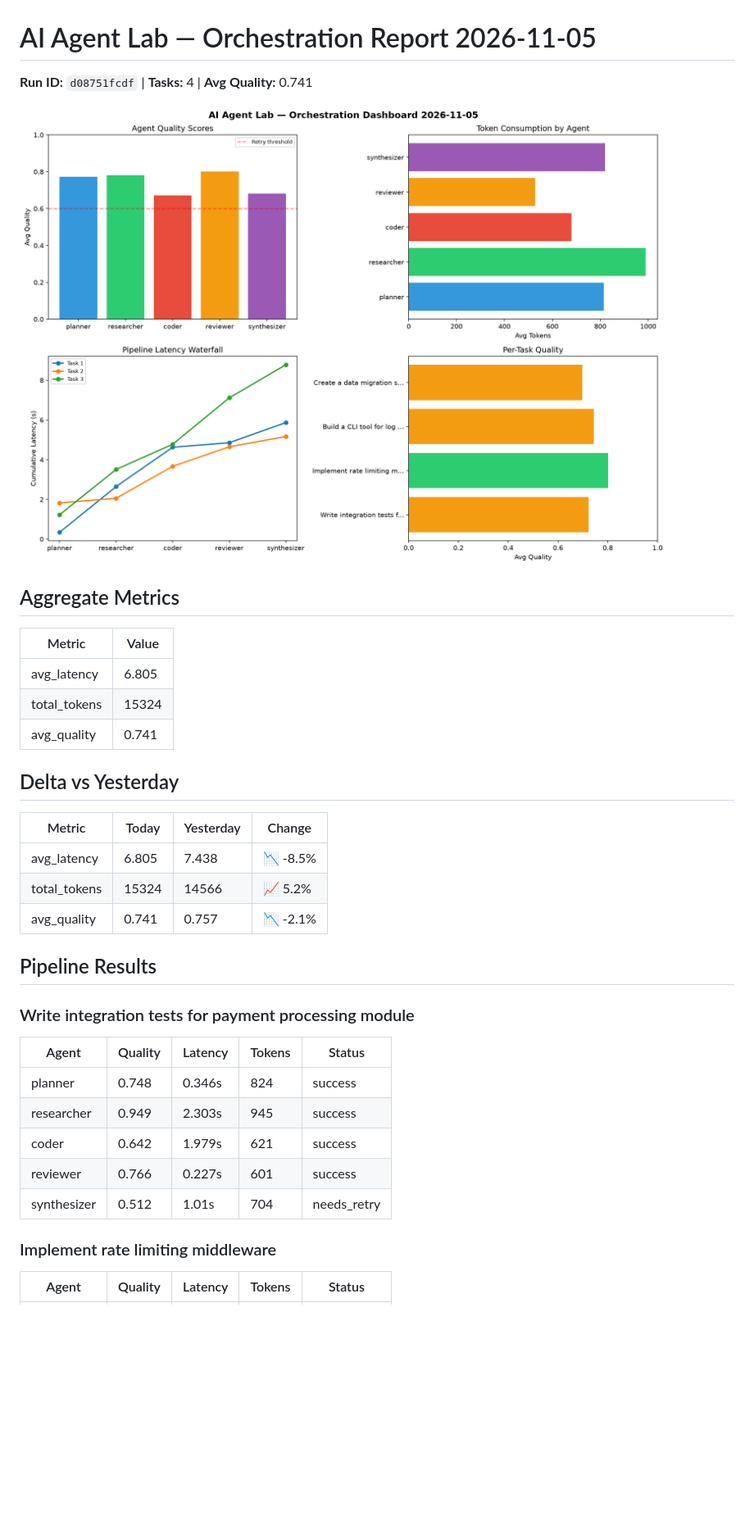
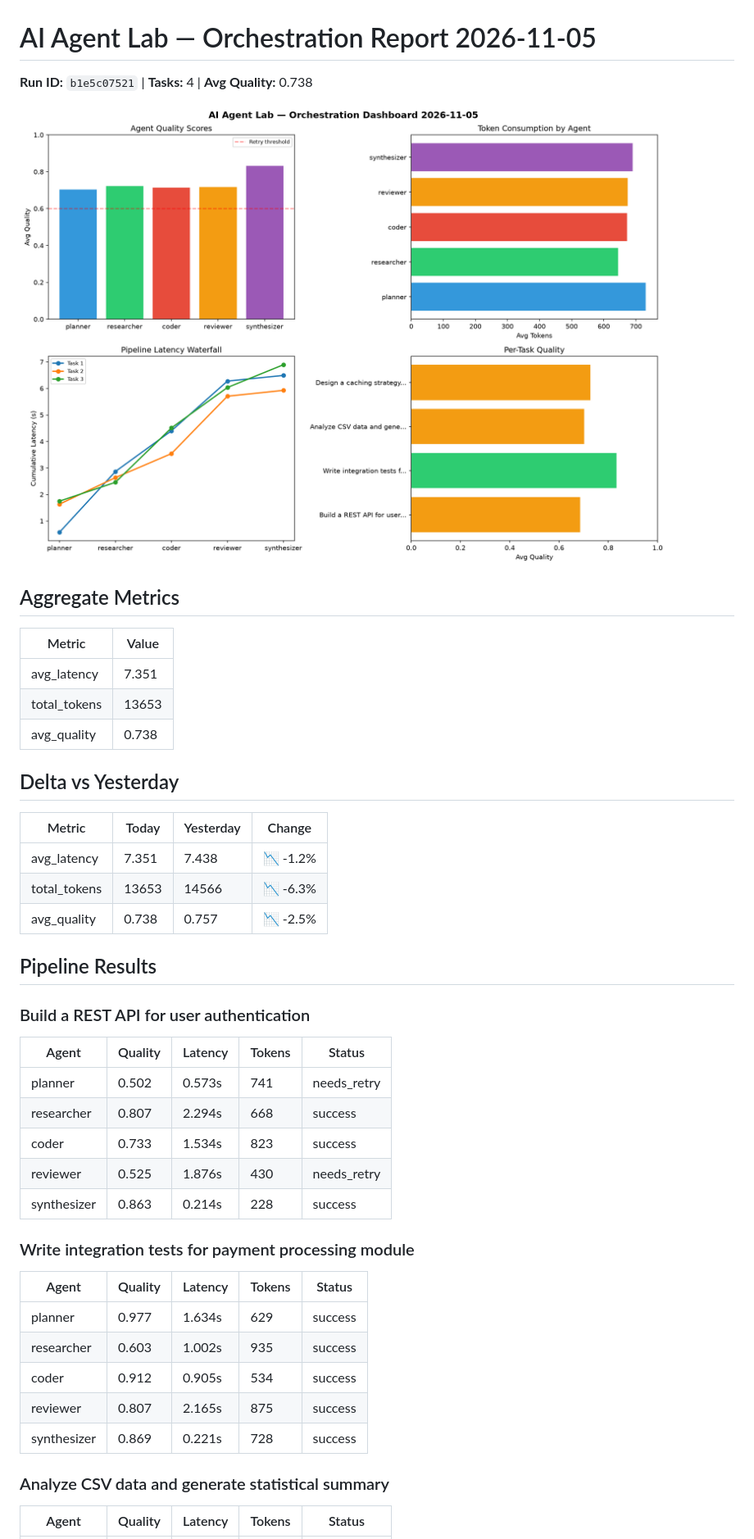
Before and after one commit to Atharv279/ai-agent-lab, a Markdown page: logs/2026-11-05.md, the part around one of its changes. Shown at 82% size. Drawn GitHub-style; pictures changed too: logs/2026-11-05_dashboard.png; blank space fills up the shorter version.

Commit message:
ai-agent-lab: orchestration run 2026-11-05T21:06

```diff
--- a/logs/2026-11-05.md
+++ b/logs/2026-11-05.md
@@ -1,6 +1,6 @@
 # AI Agent Lab — Orchestration Report 2026-11-05
 
-**Run ID:** `d08751fcdf` | **Tasks:** 4 | **Avg Quality:** 0.741
+**Run ID:** `b1e5c07521` | **Tasks:** 4 | **Avg Quality:** 0.738
 
 ![Dashboard](2026-11-05_dashboard.png)
 
@@ -8,29 +8,38 @@
 
 | Metric | Value |
 |--------|-------|
-| avg_latency | 6.805 |
-| total_tokens | 15324 |
-| avg_quality | 0.741 |
+| avg_latency | 7.351 |
+| total_tokens | 13653 |
+| avg_quality | 0.738 |
 
 ## Delta vs Yesterday
 
 | Metric | Today | Yesterday | Change |
 |--------|-------|-----------|--------|
-| avg_latency | 6.805 | 7.438 | 📉 -8.5% |
-| total_tokens | 15324 | 14566 | 📈 5.2% |
-| avg_quality | 0.741 | 0.757 | 📉 -2.1% |
+| avg_latency | 7.351 | 7.438 | 📉 -1.2% |
+| total_tokens | 13653 | 14566 | 📉 -6.3% |
+| avg_quality | 0.738 | 0.757 | 📉 -2.5% |
 
 ## Pipeline Results
+
+### Build a REST API for user authentication
+| Agent | Quality | Latency | Tokens | Status |
+|-------|---------|---------|--------|--------|
+| planner | 0.502 | 0.573s | 741 | needs_retry |
+| researcher | 0.807 | 2.294s | 668 | success |
+| coder | 0.733 | 1.534s | 823 | success |
+| reviewer | 0.525 | 1.876s | 430 | needs_retry |
+| synthesizer | 0.863 | 0.214s | 228 | success |
 
 ### Write integration tests for payment processing module
 | Agent | Quality | Latency | Tokens | Status |
 |-------|---------|---------|--------|--------|
-| planner | 0.748 | 0.346s | 824 | success |
-| researcher | 0.949 | 2.303s | 945 | success |
-| coder | 0.642 | 1.979s | 621 | success |
-| reviewer | 0.766 | 0.227s | 601 | success |
-| synthesizer | 0.512 | 1.01s | 704 | needs_retry |
+| planner | 0.977 | 1.634s | 629 | success |
+| researcher | 0.603 | 1.002s | 935 | success |
+| coder | 0.912 | 0.905s | 534 | success |
+| reviewer | 0.807 | 2.165s | 875 | success |
+| synthesizer | 0.869 | 0.221s | 728 | success |
 
-### Implement rate limiting middleware
+### Analyze CSV data and generate statistical summary
 | Agent | Quality | Latency | Tokens | Status |
 |-------|---------|---------|--------|--------|
```
Also changed, not shown: other parts of logs/2026-11-05.md (+11 -20 lines), 1 other file.
